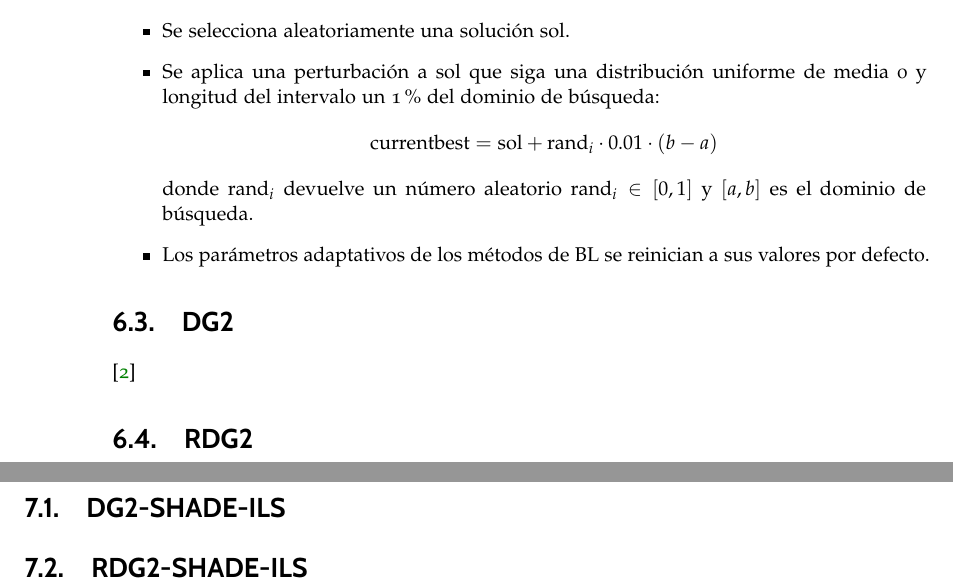
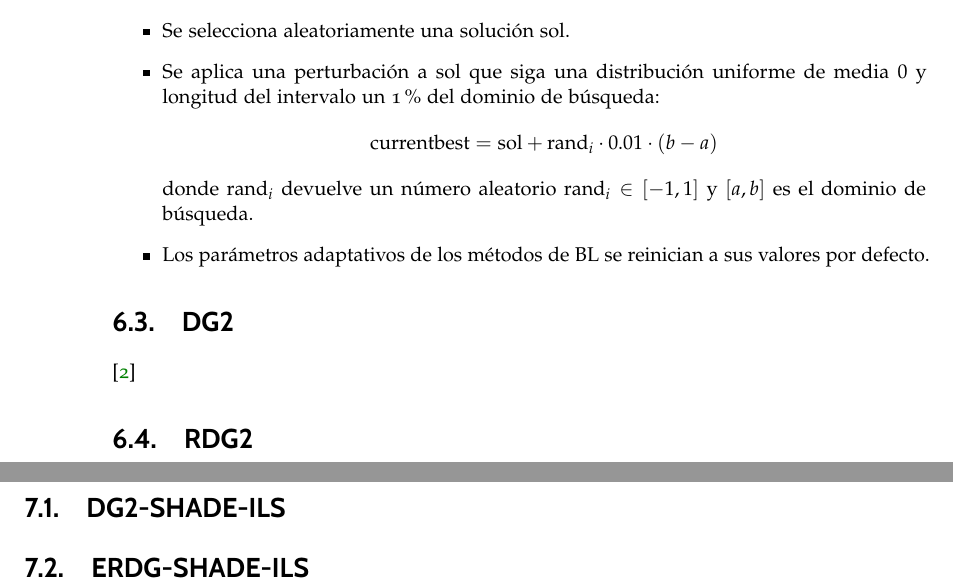
Before and after one commit to JesusGLDGIIM/TFG, a LaTeX document (TFG-Latex/tfg.tex, which reads TFG-Latex/capitulos/algoritmos.tex, TFG-Latex/capitulos/propuesta.tex): two parts of pages 30 and 31 of 37, joined at a grey line, cut so that both start at the same text. Compiled offline with pdfLaTeX; a missing bibliography style is replaced by a similar one.

Commit message:
Inicios parte matematica

```diff
--- a/TFG-Latex/capitulos/algoritmos.tex
+++ b/TFG-Latex/capitulos/algoritmos.tex
@@ -224,11 +224,11 @@ El mecanismo de reinicio que se propone en \citep{Molina2018} consiste en reinic
 
 \begin{itemize}
     \item Se selecciona aleatoriamente una solución \( \text{sol} \).
-    \item Se aplica una perturbación a \( \text{sol} \) que siga una distribución uniforme de media 0 y longitud del intervalo un 1\% del dominio de búsqueda:
+    \item Se aplica una perturbación a \( \text{sol} \) que siga una distribución uniforme de media $0$ y longitud del intervalo un 1\% del dominio de búsqueda:
     \[
     \text{currentbest} = \text{sol} + \text{rand}_{i} \cdot 0.01 \cdot (b - a)
     \]
-    donde \( \text{rand}_{i} \) devuelve un número aleatorio \( \text{rand}_{i} \in [0, 1] \) y \( [a, b] \) es el dominio de búsqueda.
+    donde \( \text{rand}_{i} \) devuelve un número aleatorio \( \text{rand}_{i} \in [-1, 1] \) y \( [a, b] \) es el dominio de búsqueda.
     \item Los parámetros adaptativos de los métodos de BL se reinician a sus valores por defecto.
 \end{itemize}
 
--- a/TFG-Latex/capitulos/propuesta.tex
+++ b/TFG-Latex/capitulos/propuesta.tex
@@ -5,7 +5,7 @@
 
 \section{DG2-SHADE-ILS}
 
-\section{RDG2-SHADE-ILS}
+\section{ERDG-SHADE-ILS}
 
 \endinput
 %--------------------------------------------------------------------
```
Also changed, not shown: TFG-Latex/library.bib (+11 -0 lines), TFG-Latex/tfg.pdf.
